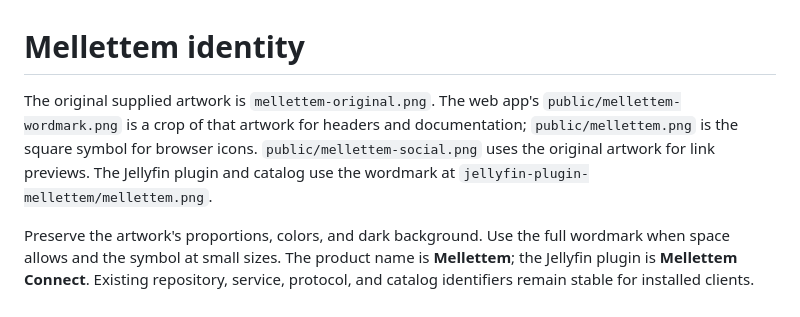
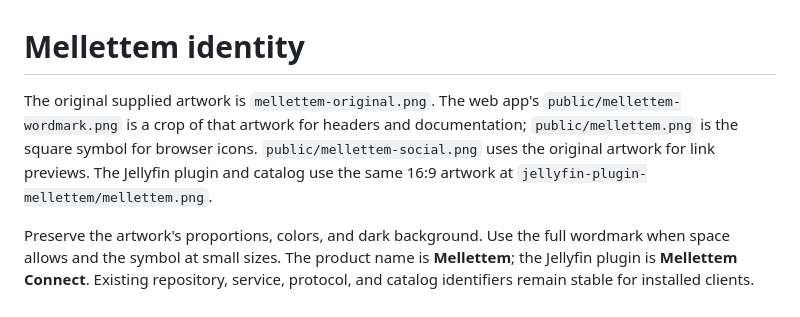
Before and after one commit to devpratyushh/Samerow-V2, a Markdown page: docs/brand/README.md, the part around the change. Rendered like a GitHub page.

```diff
--- a/docs/brand/README.md
+++ b/docs/brand/README.md
@@ -1,5 +1,5 @@
 # Mellettem identity
 
-The original supplied artwork is `mellettem-original.png`. The web app's `public/mellettem-wordmark.png` is a crop of that artwork for headers and documentation; `public/mellettem.png` is the square symbol for browser icons. `public/mellettem-social.png` uses the original artwork for link previews. The Jellyfin plugin and catalog use the wordmark at `jellyfin-plugin-mellettem/mellettem.png`.
+The original supplied artwork is `mellettem-original.png`. The web app's `public/mellettem-wordmark.png` is a crop of that artwork for headers and documentation; `public/mellettem.png` is the square symbol for browser icons. `public/mellettem-social.png` uses the original artwork for link previews. The Jellyfin plugin and catalog use the same 16:9 artwork at `jellyfin-plugin-mellettem/mellettem.png`.
 
 Preserve the artwork's proportions, colors, and dark background. Use the full wordmark when space allows and the symbol at small sizes. The product name is **Mellettem**; the Jellyfin plugin is **Mellettem Connect**. Existing repository, service, protocol, and catalog identifiers remain stable for installed clients.
```
Also changed, not shown: docs/releases/mellettem-connect-1.0.8.0.md (added, +6 -0 lines), jellyfin-plugin-mellettem/README.md (+3 -3 lines), jellyfin-plugin-mellettem/mellettem.png, 3 other files.
